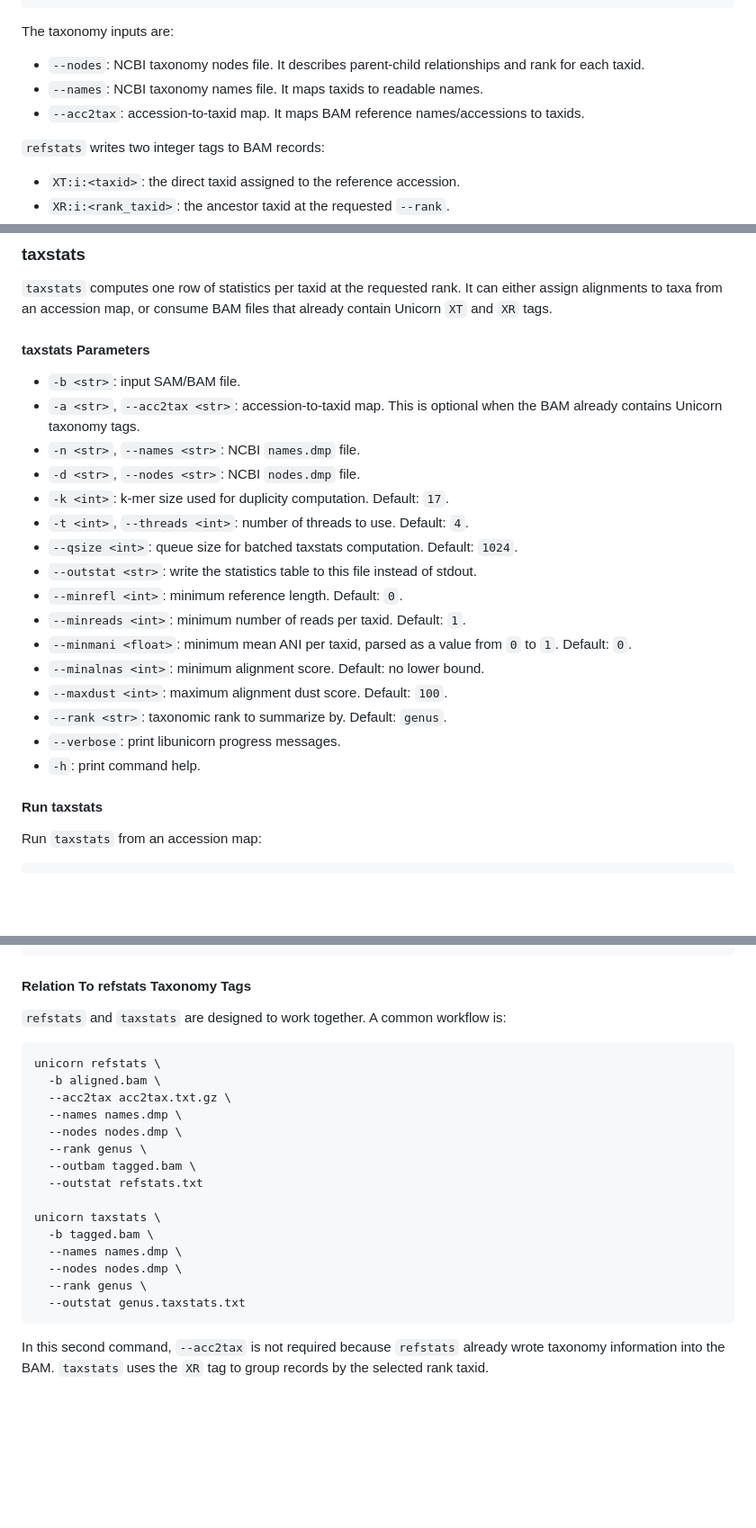
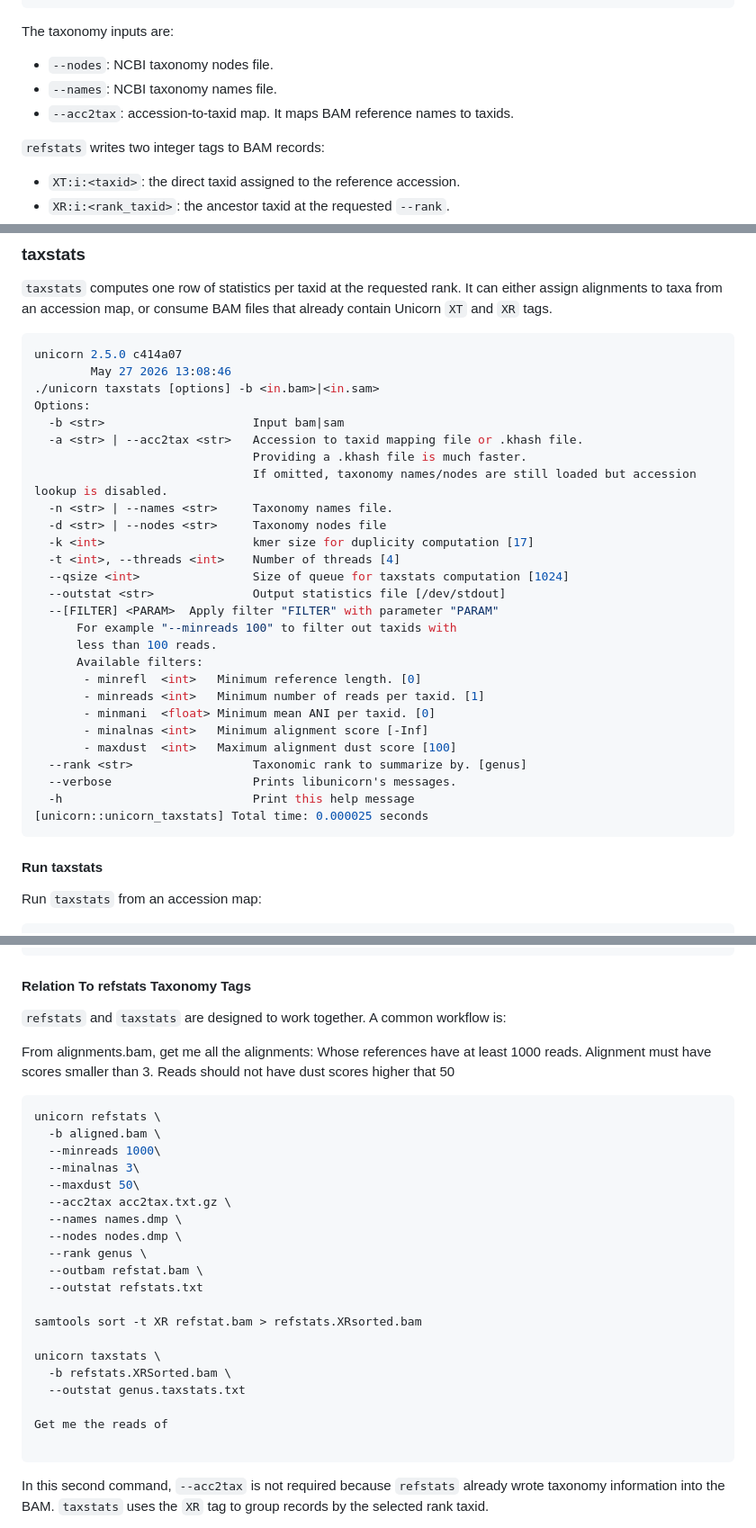
Before and after one commit to GeoGenetics/unicorn, a Markdown page: README.md, 3 parts joined by grey strips. Shown at 90% size. Drawn GitHub-style; blank space fills up the shorter version.

````diff
--- a/README.md
+++ b/README.md
@@ -186,9 +172,9 @@ unicorn refstats \
 
 The taxonomy inputs are:
 
-- `--nodes`: NCBI taxonomy nodes file. It describes parent-child relationships and rank for each taxid.
-- `--names`: NCBI taxonomy names file. It maps taxids to readable names.
-- `--acc2tax`: accession-to-taxid map. It maps BAM reference names/accessions to taxids.
+- `--nodes`: NCBI taxonomy nodes file.
+- `--names`: NCBI taxonomy names file.
+- `--acc2tax`: accession-to-taxid map. It maps BAM reference names to taxids.
 
 `refstats` writes two integer tags to BAM records:
 
@@ -210,24 +196,35 @@ map.
 can either assign alignments to taxa from an accession map, or consume BAM files
 that already contain Unicorn `XT` and `XR` tags.
 
-#### taxstats Parameters
-
-- `-b <str>`: input SAM/BAM file.
-- `-a <str>`, `--acc2tax <str>`: accession-to-taxid map. This is optional when the BAM already contains Unicorn taxonomy tags.
-- `-n <str>`, `--names <str>`: NCBI `names.dmp` file.
-- `-d <str>`, `--nodes <str>`: NCBI `nodes.dmp` file.
-- `-k <int>`: k-mer size used for duplicity computation. Default: `17`.
-- `-t <int>`, `--threads <int>`: number of threads to use. Default: `4`.
-- `--qsize <int>`: queue size for batched taxstats computation. Default: `1024`.
-- `--outstat <str>`: write the statistics table to this file instead of stdout.
-- `--minrefl <int>`: minimum reference length. Default: `0`.
-- `--minreads <int>`: minimum number of reads per taxid. Default: `1`.
-- `--minmani <float>`: minimum mean ANI per taxid, parsed as a value from `0` to `1`. Default: `0`.
-- `--minalnas <int>`: minimum alignment score. Default: no lower bound.
-- `--maxdust <int>`: maximum alignment dust score. Default: `100`.
-- `--rank <str>`: taxonomic rank to summarize by. Default: `genus`.
-- `--verbose`: print libunicorn progress messages.
-- `-h`: print command help.
+```bash
+unicorn 2.5.0 c414a07
+        May 27 2026 13:08:46
+./unicorn taxstats [options] -b <in.bam>|<in.sam>
+Options:
+  -b <str>                     Input bam|sam
+  -a <str> | --acc2tax <str>   Accession to taxid mapping file or .khash file.
+                               Providing a .khash file is much faster.
+                               If omitted, taxonomy names/nodes are still loaded but accession lookup is disabled.
+  -n <str> | --names <str>     Taxonomy names file.
+  -d <str> | --nodes <str>     Taxonomy nodes file
+  -k <int>                     kmer size for duplicity computation [17]
+  -t <int>, --threads <int>    Number of threads [4]
+  --qsize <int>                Size of queue for taxstats computation [1024]
+  --outstat <str>              Output statistics file [/dev/stdout]
+  --[FILTER] <PARAM>  Apply filter "FILTER" with parameter "PARAM"
+      For example "--minreads 100" to filter out taxids with
+      less than 100 reads.
+      Available filters:
+       - minrefl  <int>   Minimum reference length. [0]
+       - minreads <int>   Minimum number of reads per taxid. [1]
+       - minmani  <float> Minimum mean ANI per taxid. [0]
+       - minalnas <int>   Minimum alignment score [-Inf]
+       - maxdust  <int>   Maximum alignment dust score [100]
+  --rank <str>                 Taxonomic rank to summarize by. [genus]
+  --verbose                    Prints libunicorn's messages.
+  -h                           Print this help message
+[unicorn::unicorn_taxstats] Total time: 0.000025 seconds
+```
 
 #### Run taxstats
 
@@ -277,22 +274,33 @@ unicorn taxstats \
 
 `refstats` and `taxstats` are designed to work together. A common workflow is:
 
+From alignments.bam, get me all the alignments:
+    Whose references have at least 1000 reads.
+    Alignment must have scores smaller than 3.
+    Reads should not have dust scores higher that 50
+
+
 ```bash
 unicorn refstats \
   -b aligned.bam \
+  --minreads 1000\
+  --minalnas 3\
+  --maxdust 50\
   --acc2tax acc2tax.txt.gz \
   --names names.dmp \
   --nodes nodes.dmp \
   --rank genus \
-  --outbam tagged.bam \
+  --outbam refstat.bam \
   --outstat refstats.txt
 
+samtools sort -t XR refstat.bam > refstats.XRsorted.bam
+
 unicorn taxstats \
-  -b tagged.bam \
-  --names names.dmp \
-  --nodes nodes.dmp \
-  --rank genus \
+  -b refstats.XRSorted.bam \
   --outstat genus.taxstats.txt
+
+Get me the reads of
+
 ```
 
 In this second command, `--acc2tax` is not required because `refstats` already
````
Also changed, not shown: other parts of README.md (+42 -56 lines).
